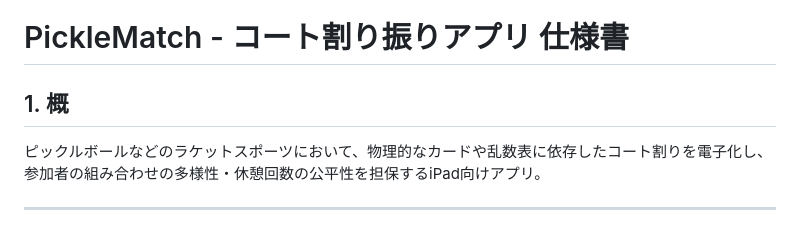
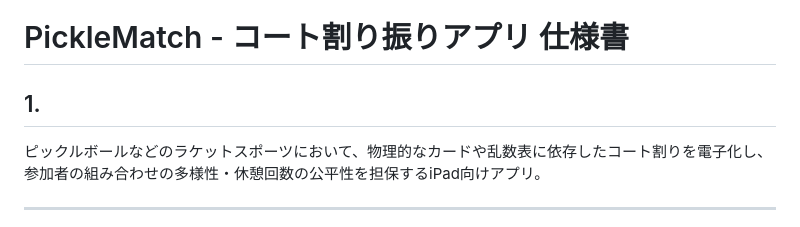
Before and after one commit to shamo-9118/match-make, a Markdown page: SPEC.md, the part around the change. GitHub-like rendering.

Commit message:
仕様書作成

```diff
--- a/SPEC.md
+++ b/SPEC.md
@@ -1,6 +1,6 @@
 # PickleMatch - コート割り振りアプリ 仕様書
 
-## 1. 概
+## 1.
 
 ピックルボールなどのラケットスポーツにおいて、物理的なカードや乱数表に依存したコート割りを電子化し、参加者の組み合わせの多様性・休憩回数の公平性を担保するiPad向けアプリ。
 
```
